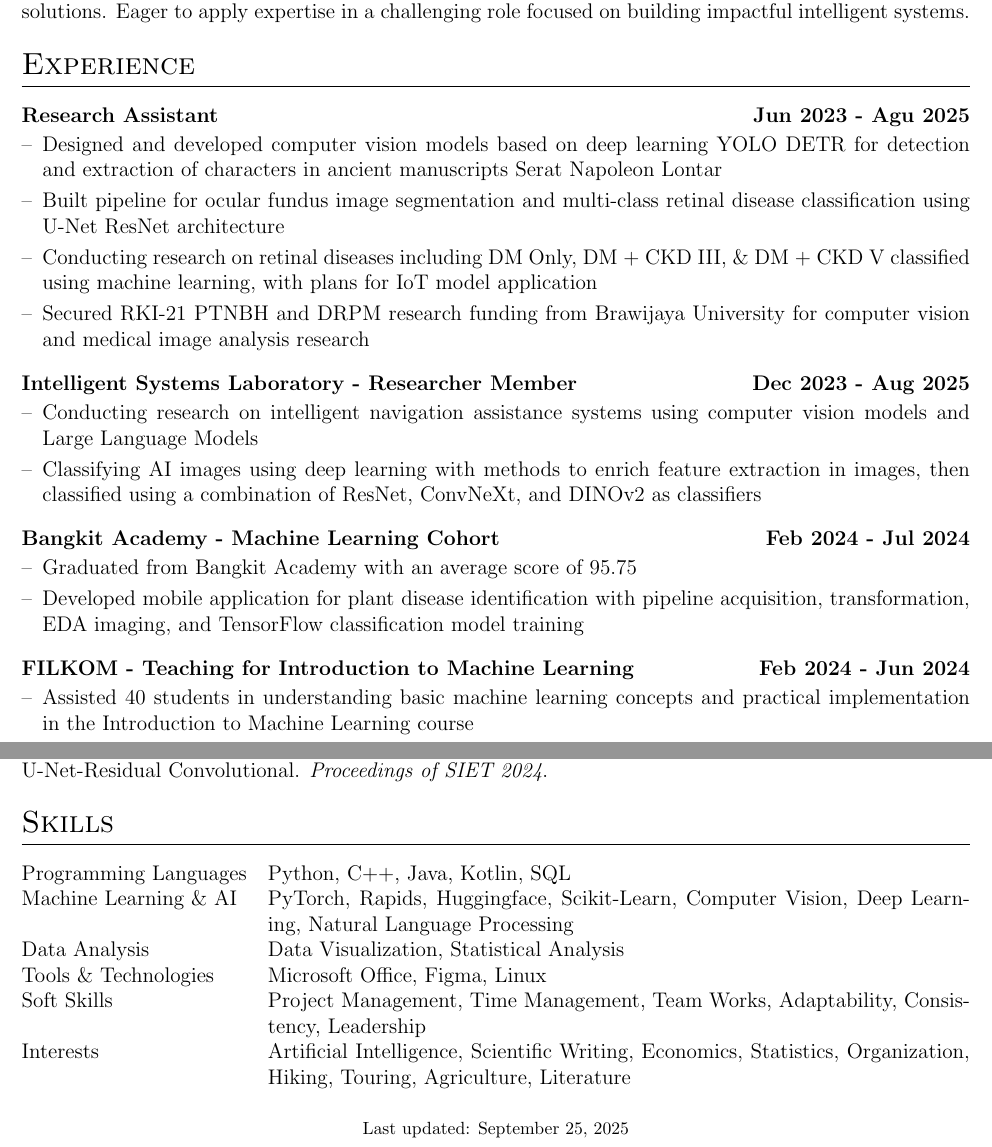
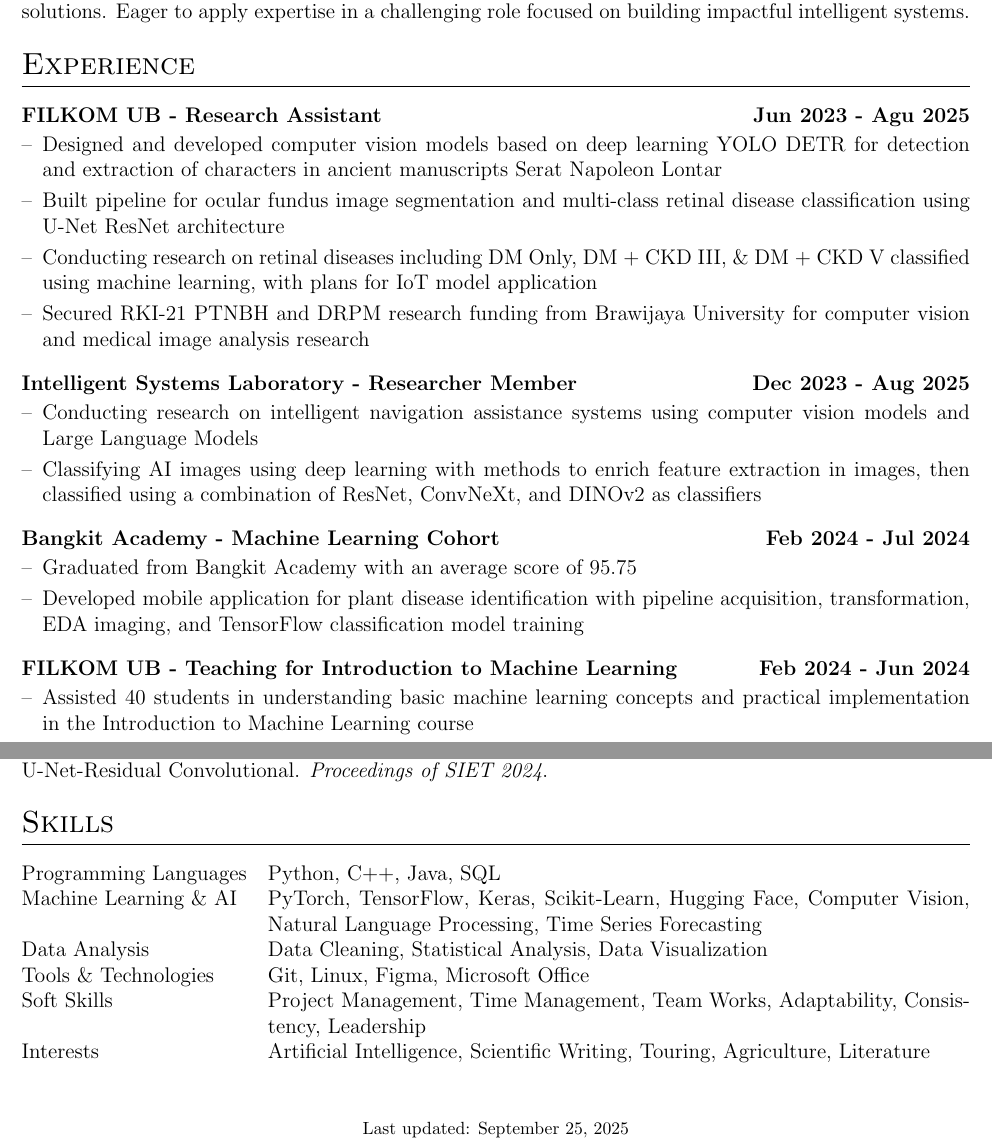
Before and after one commit to nazuratama/CV, a LaTeX CV (cv.tex): two parts of pages 1 and 2 of 2, joined at a grey line, cut so that both start at the same text. Compiled offline with pdfLaTeX.

Commit message:
Update poin CV and add pdf file and gitignore

```diff
--- a/cv.tex
+++ b/cv.tex
@@ -161,7 +161,7 @@ An Informatics Engineering graduate from the University of Brawijaya specializin
 %Experience
 \section{Experience}
 
-\begin{joblong}{Research Assistant}{\textbf{Jun 2023 - Agu 2025}}
+\begin{joblong}{FILKOM UB - Research Assistant}{\textbf{Jun 2023 - Agu 2025}}
 \item Designed and developed computer vision models based on deep learning YOLO DETR for detection and extraction of characters in ancient manuscripts Serat Napoleon Lontar
 \item Built pipeline for ocular fundus image segmentation and multi-class retinal disease classification using U-Net ResNet architecture
 \item Conducting research on retinal diseases including DM Only, DM + CKD III, \& DM + CKD V classified using machine learning, with plans for IoT model application
@@ -178,7 +178,7 @@ An Informatics Engineering graduate from the University of Brawijaya specializin
 \item Developed mobile application for plant disease identification with pipeline acquisition, transformation, EDA imaging, and TensorFlow classification model training
 \end{joblong}
 
-\begin{joblong}{FILKOM - Teaching for Introduction to Machine Learning}{\textbf{Feb 2024 - Jun 2024}}
+\begin{joblong}{FILKOM UB - Teaching for Introduction to Machine Learning}{\textbf{Feb 2024 - Jun 2024}}
 \item Assisted 40 students in understanding basic machine learning concepts and practical implementation in the Introduction to Machine Learning course
 \item Provided guidance and support during laboratory sessions and helped students troubleshoot programming assignments
 \end{joblong}
@@ -259,13 +259,14 @@ An Informatics Engineering graduate from the University of Brawijaya specializin
 %----------------------------------------------------------------------------------------
 \section{Skills}
 \begin{tabularx}{\linewidth}{@{}l X@{}}
-Programming Languages &  \normalsize{Python, C++, Java, Kotlin, SQL}\\
-Machine Learning \& AI  &  \normalsize{PyTorch, Rapids, Huggingface, Scikit-Learn, Computer Vision, Deep Learning, Natural Language Processing}\\
-Data Analysis &  \normalsize{Data Visualization, Statistical Analysis}\\
-Tools \& Technologies &  \normalsize{Microsoft Office, Figma, Linux}\\
-Soft Skills &  \normalsize{Project Management, Time Management, Team Works, Adaptability, Consistency, Leadership}\\
-Interests &  \normalsize{Artificial Intelligence, Scientific Writing, Economics, Statistics, Organization, Hiking, Touring, Agriculture, Literature}\\
+Programming Languages & \normalsize{Python, C++, Java, SQL}\\
+Machine Learning \& AI & \normalsize{PyTorch, TensorFlow, Keras, Scikit-Learn, Hugging Face, Computer Vision, Natural Language Processing, Time Series Forecasting}\\
+Data Analysis & \normalsize{Data Cleaning, Statistical Analysis, Data Visualization}\\
+Tools \& Technologies & \normalsize{Git, Linux, Figma, Microsoft Office}\\
+Soft Skills & \normalsize{Project Management, Time Management, Team Works, Adaptability, Consistency, Leadership}\\
+Interests & \normalsize{Artificial Intelligence, Scientific Writing, Touring, Agriculture, Literature}\\
 \end{tabularx}
+
 
 \vfill
 \center{\footnotesize Last updated: \today}
```
Also changed, not shown: cv.pdf (added), 1 other file.
